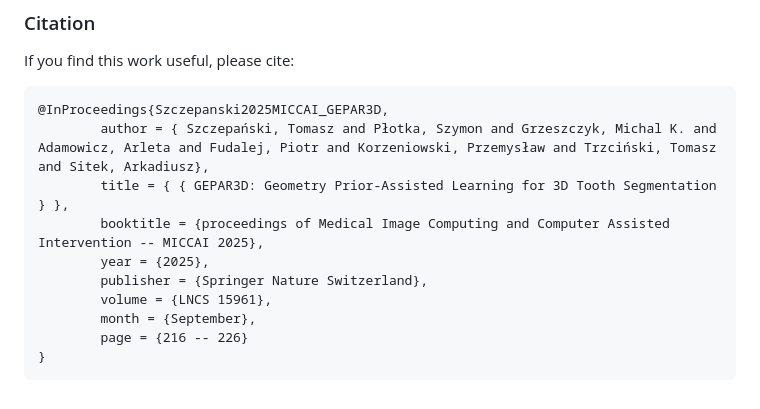
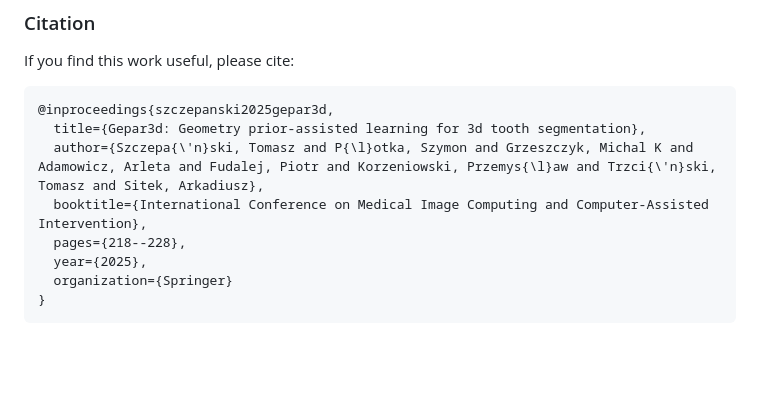
Before and after one commit to tomek1911/GEPAR3D, a Markdown page: README.md, the part around the change. Rendered like a GitHub page; blank space fills up the shorter version.

Commit message:
Update citation format in README.md

````diff
--- a/README.md
+++ b/README.md
@@ -76,14 +76,12 @@ To run inference, one can use the provided checkpoints or train them oneself. To
 If you find this work useful, please cite:
 
 ```bibtex
-@InProceedings{Szczepanski2025MICCAI_GEPAR3D,
-        author = { Szczepański, Tomasz and Płotka, Szymon and Grzeszczyk, Michal K. and Adamowicz, Arleta and Fudalej, Piotr and Korzeniowski, Przemysław and Trzciński, Tomasz and Sitek, Arkadiusz},
-        title = { { GEPAR3D: Geometry Prior-Assisted Learning for 3D Tooth Segmentation } },
-        booktitle = {proceedings of Medical Image Computing and Computer Assisted Intervention -- MICCAI 2025},
-        year = {2025},
-        publisher = {Springer Nature Switzerland},
-        volume = {LNCS 15961},
-        month = {September},
-        page = {216 -- 226}
+@inproceedings{szczepanski2025gepar3d,
+  title={Gepar3d: Geometry prior-assisted learning for 3d tooth segmentation},
+  author={Szczepa{\'n}ski, Tomasz and P{\l}otka, Szymon and Grzeszczyk, Michal K and Adamowicz, Arleta and Fudalej, Piotr and Korzeniowski, Przemys{\l}aw and Trzci{\'n}ski, Tomasz and Sitek, Arkadiusz},
+  booktitle={International Conference on Medical Image Computing and Computer-Assisted Intervention},
+  pages={218--228},
+  year={2025},
+  organization={Springer}
 }
 ```
````
